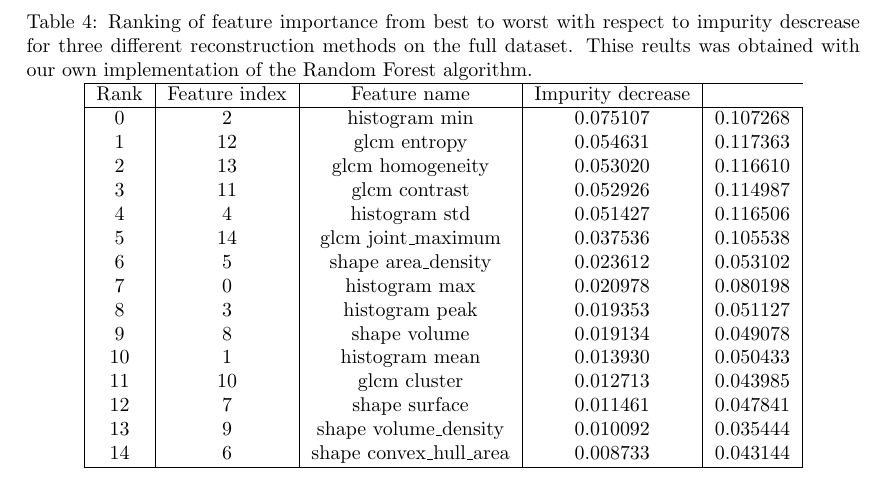
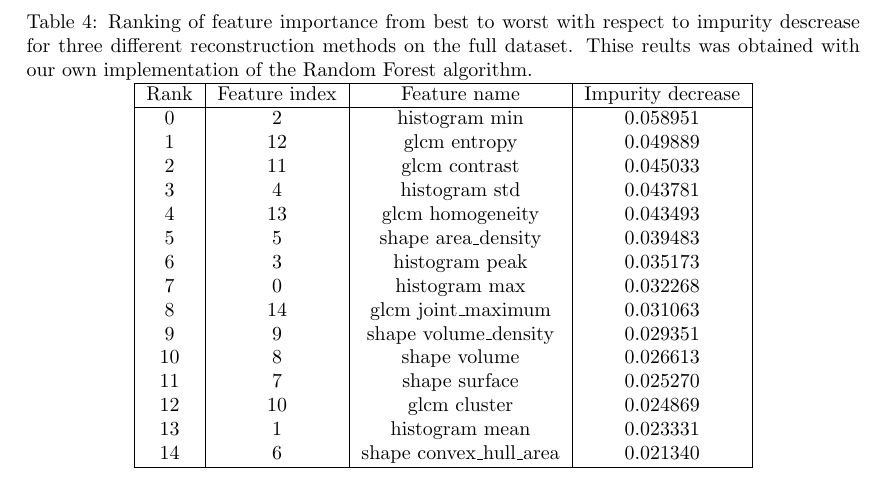
Before and after one commit to jensjpedersen/FYS-STK4155_Project3_Report, a LaTeX paper (project3.tex, which reads appendix.tex): part of page 15 of 15, cut so that both start at the same text. Compiled offline with pdfLaTeX.

Commit message:
Update table in appendix

```diff
--- a/appendix.tex
+++ b/appendix.tex
@@ -73,23 +73,22 @@ Random Forest algorithm. }
         \hline
         Rank & Feature index & Feature name & Impurity decrease \\
         \hline
-            0       & 2           & histogram min  & 0.075107  & 0.107268 \\
-            1      & 12            & glcm entropy  & 0.054631  & 0.117363 \\
-            2      & 13        & glcm homogeneity  & 0.053020  & 0.116610 \\
-            3      & 11           & glcm contrast  & 0.052926  & 0.114987 \\
-            4       & 4           & histogram std  & 0.051427  & 0.116506 \\
-            5      & 14      & glcm joint\_maximum  & 0.037536  & 0.105538 \\
-            6       & 5      & shape area\_density  & 0.023612  & 0.053102 \\
-            7       & 0           & histogram max  & 0.020978  & 0.080198 \\
-            8       & 3          & histogram peak  & 0.019353  & 0.051127 \\
-            9       & 8            & shape volume  & 0.019134  & 0.049078 \\
-            10      & 1          & histogram mean  & 0.013930  & 0.050433 \\
-            11     & 10            & glcm cluster  & 0.012713  & 0.043985 \\
-            12      & 7           & shape surface  & 0.011461  & 0.047841 \\
-            13      & 9    & shape volume\_density  & 0.010092  & 0.035444 \\
-            14      & 6  & shape convex\_hull\_area  & 0.008733  & 0.043144 \\
+            0       & 2           & histogram min  & 0.058951 \\
+            1      & 12            & glcm entropy  & 0.049889  \\
+            2      & 11           & glcm contrast  & 0.045033  \\
+            3       & 4           & histogram std  & 0.043781  \\
+            4      & 13        & glcm homogeneity  & 0.043493  \\
+            5       & 5      & shape area\_density  & 0.039483  \\
+            6       & 3          & histogram peak  & 0.035173  \\
+            7       & 0           & histogram max  & 0.032268  \\
+            8      & 14      & glcm joint\_maximum  & 0.031063  \\
+            9       & 9    & shape volume\_density  & 0.029351  \\
+            10      & 8            & shape volume  & 0.026613  \\
+            11      & 7           & shape surface  & 0.025270  \\
+            12     & 10            & glcm cluster  & 0.024869  \\
+            13      & 1          & histogram mean  & 0.023331  \\
+            14      & 6  & shape convex\_hull\_area  & 0.021340  \\
         \hline
-
     \end{tabular}
 \end{table}
 
```
